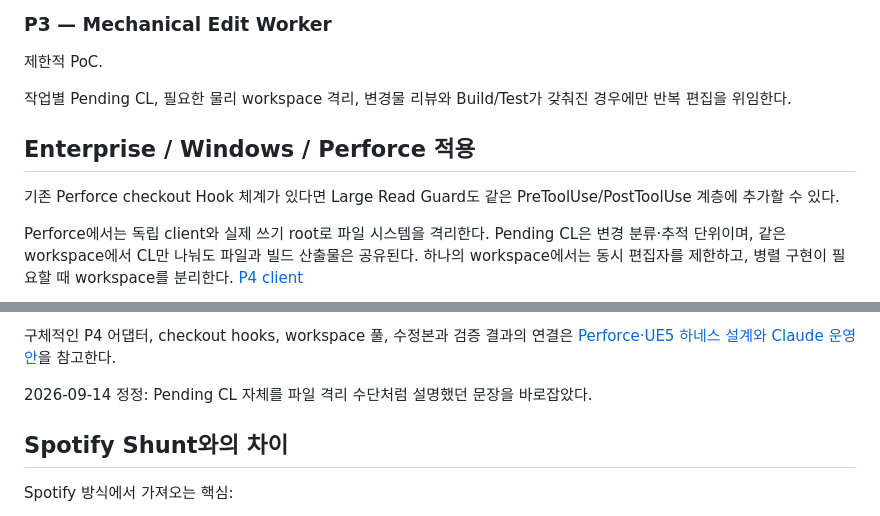
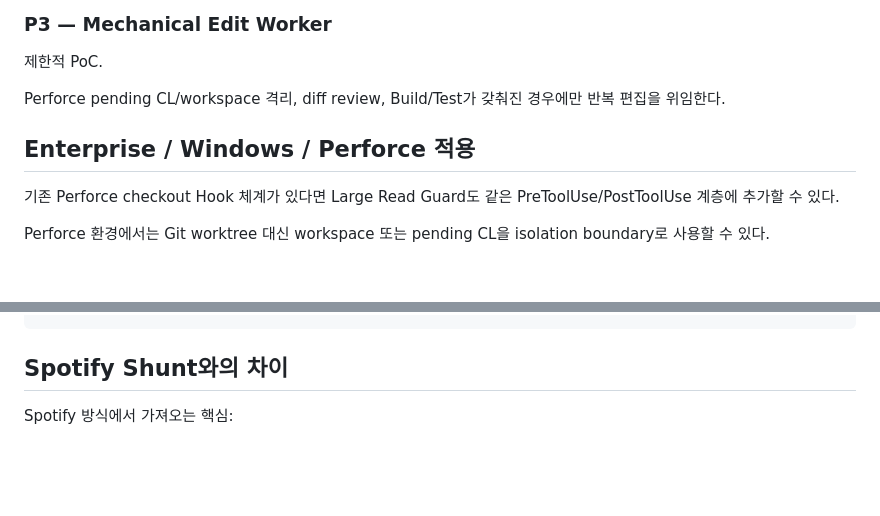
Before and after one commit to jaywapp/wiki, a Markdown page: ai/harness/evidence-first-agent-harness.md, 2 parts joined by grey strips. Drawn GitHub-style; blank space fills up the shorter version.

Commit message:
docs: restore prior content per request to keep harness design in separate repository

````diff
--- a/ai/harness/evidence-first-agent-harness.md
+++ b/ai/harness/evidence-first-agent-harness.md
@@ -380,11 +380,11 @@ PoC 가치 있음.
 
 제한적 PoC.
 
-작업별 Pending CL, 필요한 물리 workspace 격리, 변경물 리뷰와 Build/Test가 갖춰진 경우에만 반복 편집을 위임한다.
+Perforce pending CL/workspace 격리, diff review, Build/Test가 갖춰진 경우에만 반복 편집을 위임한다.
 
 ## Enterprise / Windows / Perforce 적용
 
 기존 Perforce checkout Hook 체계가 있다면 Large Read Guard도 같은 PreToolUse/PostToolUse 계층에 추가할 수 있다.
 
-Perforce에서는 독립 client와 실제 쓰기 root로 파일 시스템을 격리한다. Pending CL은 변경 분류·추적 단위이며, 같은 workspace에서 CL만 나눠도 파일과 빌드 산출물은 공유된다. 하나의 workspace에서는 동시 편집자를 제한하고, 병렬 구현이 필요할 때 workspace를 분리한다. [P4 client](https://help.perforce.com/helix-core/server-apps/cmdref/current/Content/CmdRef/p4_client.html)
+Perforce 환경에서는 Git worktree 대신 workspace 또는 pending CL을 isolation boundary로 사용할 수 있다.
 
@@ -403,8 +410,4 @@ flowchart TD
 ```
-
-구체적인 P4 어댑터, checkout hooks, workspace 풀, 수정본과 검증 결과의 연결은 [Perforce·UE5 하네스 설계와 Claude 운영안](perforce-ue5-harness-design-inputs.md)을 참고한다.
-
-2026-09-14 정정: Pending CL 자체를 파일 격리 수단처럼 설명했던 문장을 바로잡았다.
 
 ## Spotify Shunt와의 차이
 
````
Also changed, not shown: other parts of ai/harness/evidence-first-agent-harness.md (+20 -13 lines).
